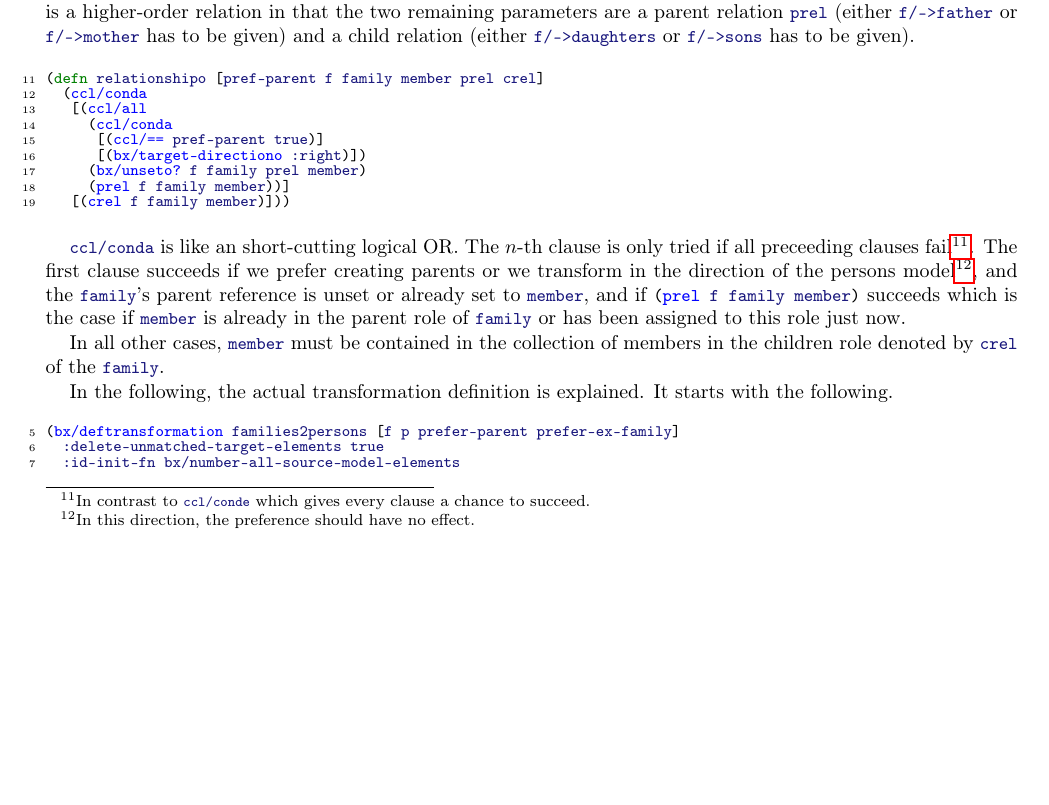
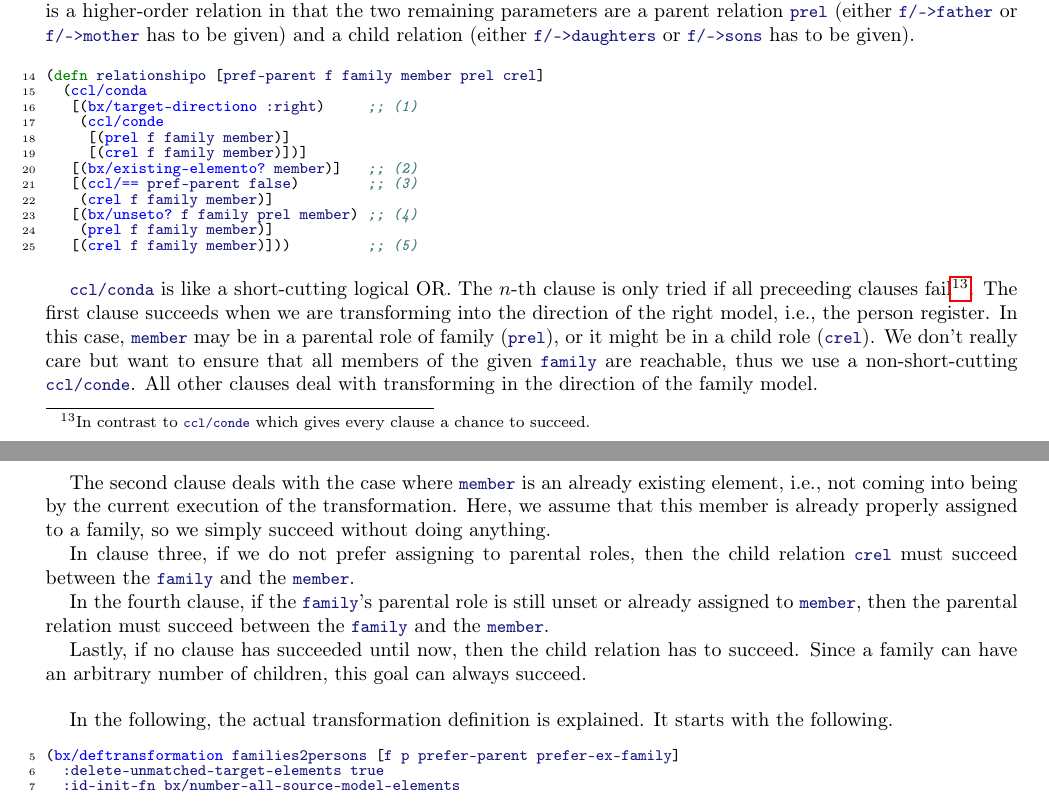
Before and after one commit to tsdh/ttc17-families2persons-bx, a LaTeX paper (doc/ttc17-funnyqt-solution.tex): part of page 3 of 7 before the commit and two parts of pages 3 and 4 of 8 after it, the two joined at a grey line, cut so that both start at the same text, the shorter picture padded with empty space. Compiled offline with pdfLaTeX.

Commit message:
Paper mostly done

```diff
--- a/doc/ttc17-funnyqt-solution.tex
+++ b/doc/ttc17-funnyqt-solution.tex
@@ -241,27 +246,46 @@ parameters are a parent relation \code|prel| (either \code|f/->father| or
 \begin{clojurecode*}{linenos=true,firstnumber=last}
 (defn relationshipo [pref-parent f family member prel crel]
   (ccl/conda
-   [(ccl/all
-     (ccl/conda
-      [(ccl/== pref-parent true)]
-      [(bx/target-directiono :right)])
-     (bx/unseto? f family prel member)
-     (prel f family member))]
-   [(crel f family member)]))
+   [(bx/target-directiono :right)     ;; (1)
+    (ccl/conde
+     [(prel f family member)]
+     [(crel f family member)])]
+   [(bx/existing-elemento? member)]   ;; (2)
+   [(ccl/== pref-parent false)        ;; (3)
+    (crel f family member)]
+   [(bx/unseto? f family prel member) ;; (4)
+    (prel f family member)]
+   [(crel f family member)]))         ;; (5)
 \end{clojurecode*}
 
-\code|ccl/conda| is like an short-cutting logical OR.  The \(n\)-th clause is
+\code|ccl/conda| is like a short-cutting logical OR.  The \(n\)-th clause is
 only tried if all preceeding clauses fail\footnote{In contrast to
   \code|ccl/conde| which gives every clause a chance to succeed.}.  The first
-clause succeeds if we prefer creating parents or we transform in the direction
-of the persons model\footnote{In this direction, the preference should have no
-  effect.}, and the \code|family|'s parent reference is unset or already set to
-\code|member|, and if \code|(prel f family member)| succeeds which is the case
-if \code|member| is already in the parent role of \code|family| or has been
-assigned to this role just now.
+clause succeeds when we are transforming into the direction of the right model,
+i.e., the person register.  In this case, \code|member| may be in a parental
+role of family (\code|prel|), or it might be in a child role (\code|crel|).  We
+don't really care but want to ensure that all members of the given
+\code|family| are reachable, thus we use a non-short-cutting \code|ccl/conde|.
+All other clauses deal with transforming in the direction of the family model.
 
-In all other cases, \code|member| must be contained in the collection of
-members in the children role denoted by \code|crel| of the \code|family|.
+The second clause deals with the case where \code|member| is an already
+existing element, i.e., not coming into being by the current execution of the
+transformation.  Here, we assume that this member is already properly assigned
+to a family, so we simply succeed without doing anything.
+
+In clause three, if we do not prefer assigning to parental roles, then the
+child relation \code|crel| must succeed between the \code|family| and the
+\code|member|.
+
+In the fourth clause, if the \code|family|'s parental role is still unset or
+already assigned to \code|member|, then the parental relation must succeed
+between the \code|family| and the \code|member|.
+
+Lastly, if no clause has succeeded until now, then the child relation has to
+succeed.  Since a family can have an arbitrary number of children, this goal
+can always succeed.
+
+\bigskip{}
 
 In the following, the actual transformation definition is explained.  It starts
 with the following.
```
Also changed, not shown: doc/ttc17-funnyqt-solution.pdf (added), doc/ttc17-funnyqt-solution.tex (51 more changed lines).
